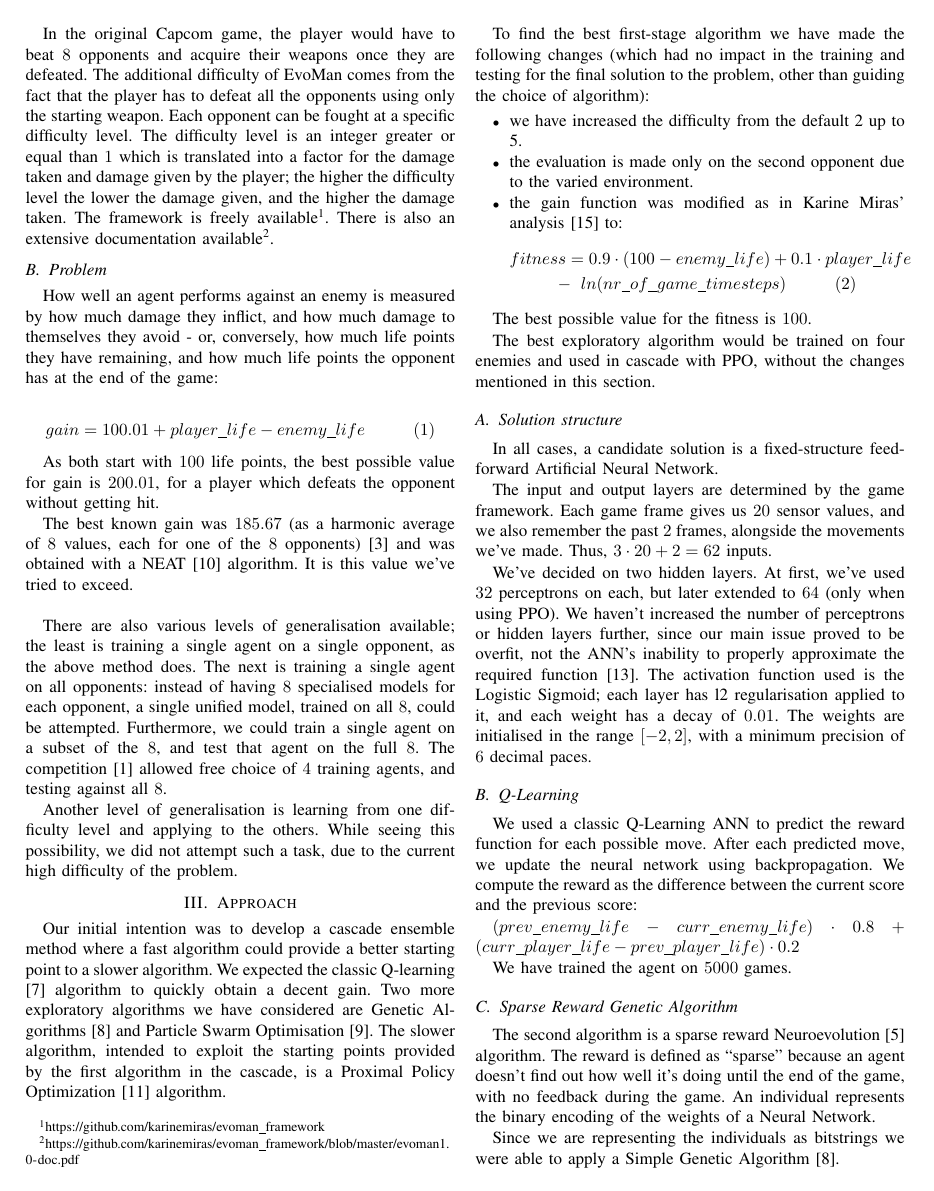
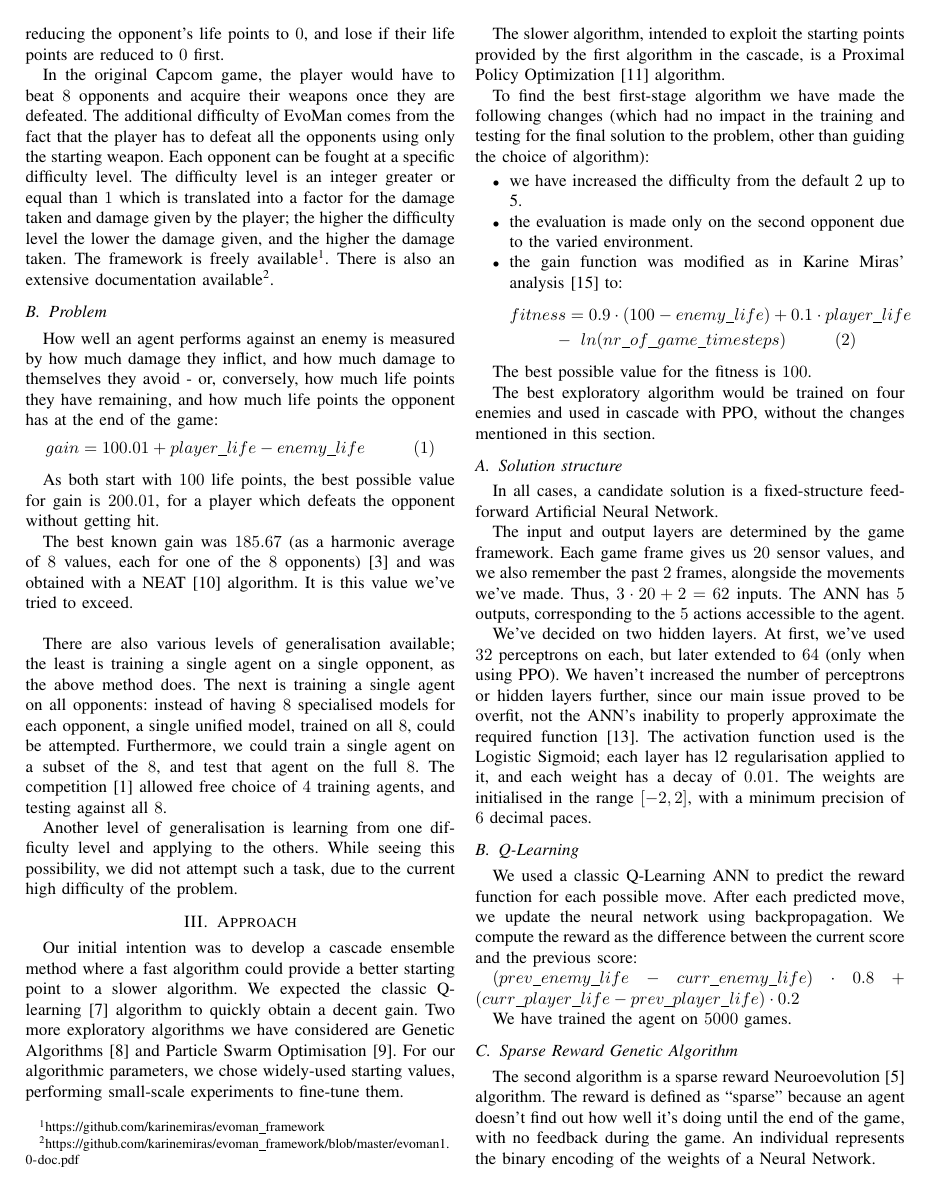
Before and after one commit to gabrielxzc/evoman-game-playing-competition-WCCI-2020, a LaTeX paper (paper/paper.tex): page 2 of 7. Compiled offline with pdfLaTeX; a missing font is replaced by an installed copy or a similar font; a LaTeX package or settings file that is missing is left out.

Commit message:
Add files via upload

```diff
--- a/paper/paper.tex
+++ b/paper/paper.tex
@@ -126,7 +129,8 @@ T\kern-.1667em\lower.7ex\hbox{E}\kern-.125emX}}
 
     \section{Approach}\label{sec:approach}
     Our initial intention was to develop a cascade ensemble method where a fast algorithm could provide a better starting point to a slower algorithm.
-    We expected the classic Q-learning\cite{q_learning} algorithm to quickly obtain a decent gain. Two more exploratory algorithms we have considered are Genetic Algorithms\cite{genetic_algorithm} and Particle Swarm Optimisation\cite{pso}.
+    We expected the classic Q-learning\cite{q_learning} algorithm to quickly obtain a decent gain. Two more exploratory algorithms we have considered are Genetic Algorithms\cite{genetic_algorithm} and Particle Swarm Optimisation\cite{pso}. For our algorithmic parameters, we chose widely-used starting values, performing small-scale experiments to fine-tune them.
+
     The slower algorithm, intended to exploit the starting points provided by the first algorithm in the cascade, is a Proximal Policy Optimization\cite{ppo} algorithm.
 
     To find the best first-stage algorithm we have made the following changes (which had no impact in the training and testing for the final solution to the problem, other than guiding the choice of algorithm):
@@ -149,7 +153,7 @@ T\kern-.1667em\lower.7ex\hbox{E}\kern-.125emX}}
     \subsection{Solution structure}
     In all cases, a candidate solution is a fixed-structure feedforward Artificial Neural Network.
 
-    The input and output layers are determined by the game framework. Each game frame gives us $20$ sensor values, and we also remember the past $2$ frames, alongside the movements we've made. Thus, $3 \cdot 20 + 2 = 62$ inputs.
+    The input and output layers are determined by the game framework. Each game frame gives us $20$ sensor values, and we also remember the past $2$ frames, alongside the movements we've made. Thus, $3 \cdot 20 + 2 = 62$ inputs. The ANN has $5$ outputs, corresponding to the $5$ actions accessible to the agent.
 
     We've decided on two hidden layers. At first, we've used $32$ perceptrons on each, but later extended to $64$ (only when using PPO). We haven't increased the number of perceptrons or hidden layers further, since our main issue proved to be overfit, not the ANN's inability to properly approximate the required function\cite{cybenko}.
     The activation function used is the Logistic Sigmoid; each layer has l2 regularisation applied to it, and each weight has a decay of $0.01$.
```
Also changed, not shown: paper/paper.pdf, paper/paper.tex (11 more changed lines).
